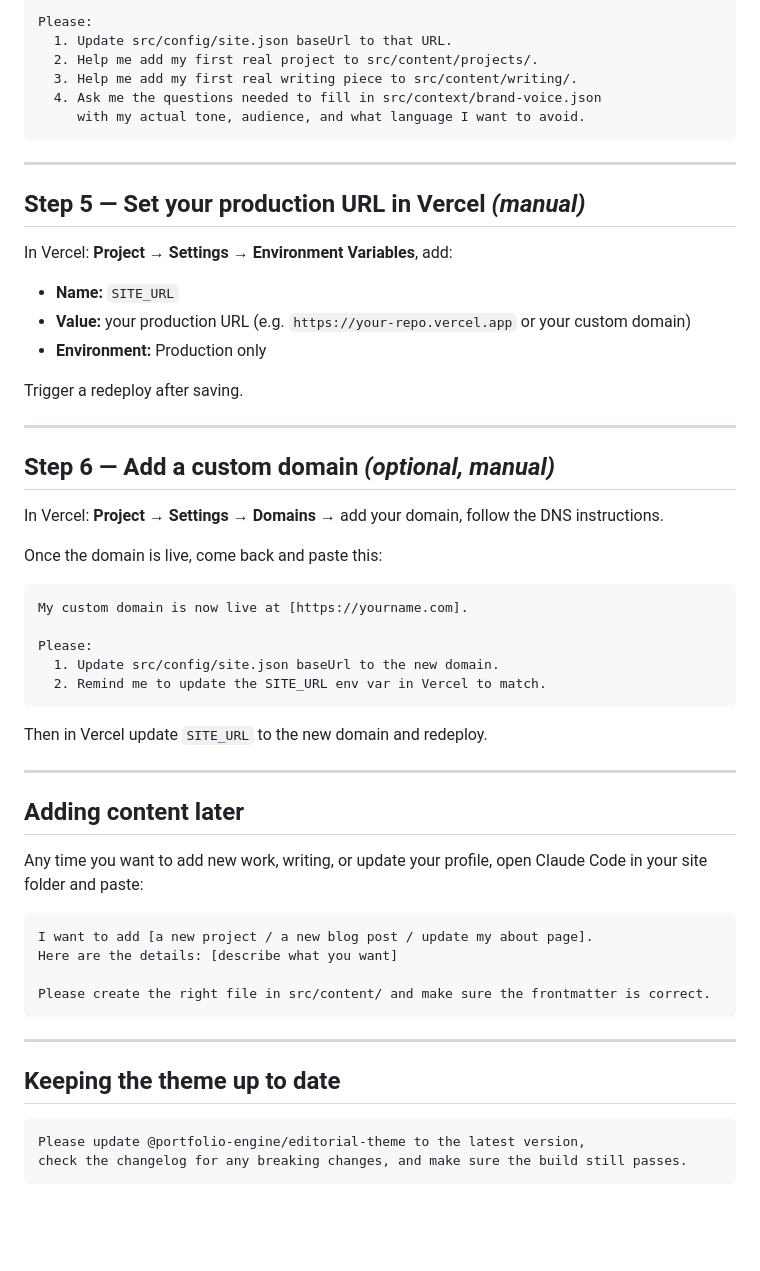
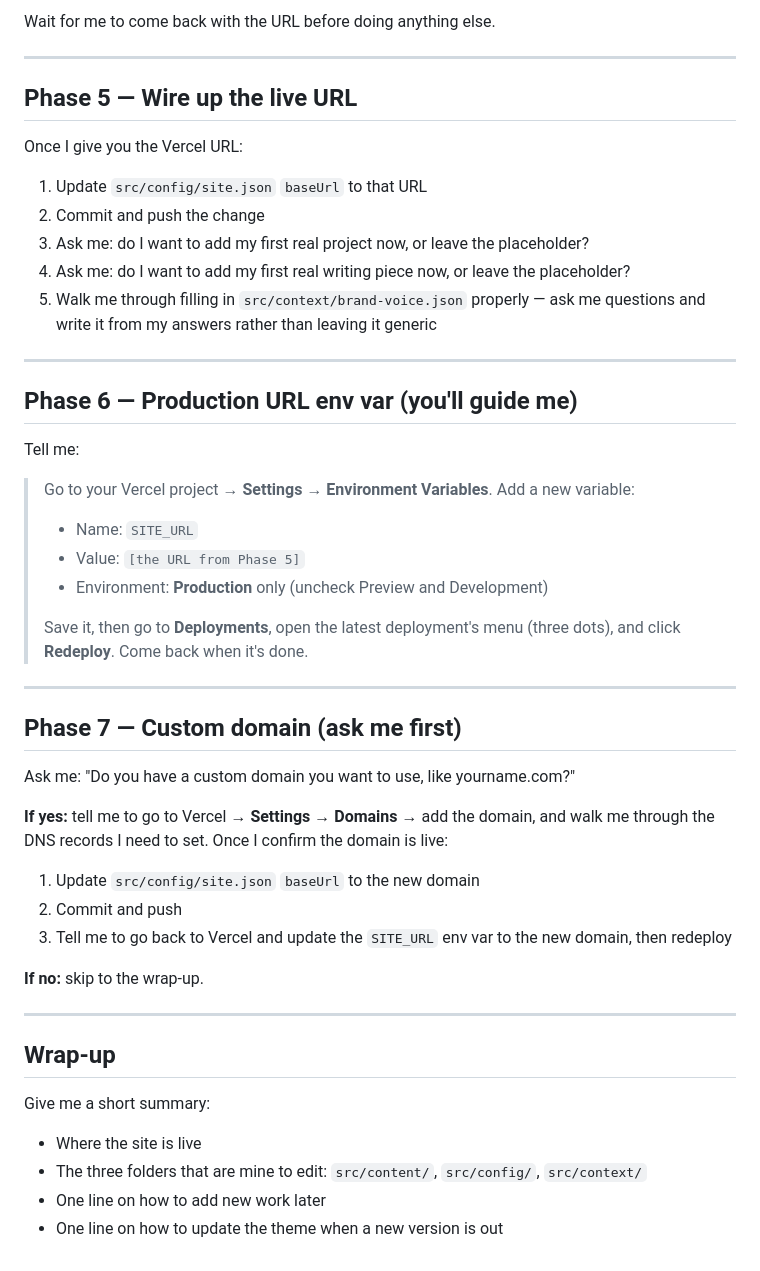
Before and after one commit to rainonej/portfolio-engine, a Markdown page: docs/downstream/setup-with-claude.md, the part around one of its changes. Rendered like a GitHub page; blank space fills up the shorter version.

````diff
--- a/docs/downstream/setup-with-claude.md
+++ b/docs/downstream/setup-with-claude.md
@@ -85,60 +84,60 @@ My site is live at [https://your-site.vercel.app].
 
-Please:
-  1. Update src/config/site.json baseUrl to that URL.
-  2. Help me add my first real project to src/content/projects/.
-  3. Help me add my first real writing piece to src/content/writing/.
-  4. Ask me the questions needed to fill in src/context/brand-voice.json
-     with my actual tone, audience, and what language I want to avoid.
-```
+Wait for me to come back with the URL before doing anything else.
 
 ---
 
-## Step 5 — Set your production URL in Vercel _(manual)_
+## Phase 5 — Wire up the live URL
 
-In Vercel: **Project → Settings → Environment Variables**, add:
+Once I give you the Vercel URL:
 
-- **Name:** `SITE_URL`
-- **Value:** your production URL (e.g. `https://your-repo.vercel.app` or your custom domain)
-- **Environment:** Production only
-
-Trigger a redeploy after saving.
+1. Update `src/config/site.json` `baseUrl` to that URL
+2. Commit and push the change
+3. Ask me: do I want to add my first real project now, or leave the placeholder?
+4. Ask me: do I want to add my first real writing piece now, or leave the placeholder?
+5. Walk me through filling in `src/context/brand-voice.json` properly — ask
+   me questions and write it from my answers rather than leaving it generic
 
 ---
 
-## Step 6 — Add a custom domain _(optional, manual)_
+## Phase 6 — Production URL env var (you'll guide me)
 
-In Vercel: **Project → Settings → Domains** → add your domain, follow the DNS instructions.
+Tell me:
 
-Once the domain is live, come back and paste this:
-
-```
-My custom domain is now live at [https://yourname.com].
-
-Please:
-  1. Update src/config/site.json baseUrl to the new domain.
-  2. Remind me to update the SITE_URL env var in Vercel to match.
-```
-
-Then in Vercel update `SITE_URL` to the new domain and redeploy.
+> Go to your Vercel project → **Settings → Environment Variables**. Add a
+> new variable:
+>
+> - Name: `SITE_URL`
+> - Value: `[the URL from Phase 5]`
+> - Environment: **Production** only (uncheck Preview and Development)
+>
+> Save it, then go to **Deployments**, open the latest deployment's menu
+> (three dots), and click **Redeploy**. Come back when it's done.
 
 ---
 
-## Adding content later
+## Phase 7 — Custom domain (ask me first)
 
-Any time you want to add new work, writing, or update your profile, open Claude Code in your site folder and paste:
+Ask me: "Do you have a custom domain you want to use, like yourname.com?"
 
-```
-I want to add [a new project / a new blog post / update my about page].
-Here are the details: [describe what you want]
+**If yes:** tell me to go to Vercel → **Settings → Domains** → add the
+domain, and walk me through the DNS records I need to set. Once I confirm the
+domain is live:
 
-Please create the right file in src/content/ and make sure the frontmatter is correct.
-```
+1. Update `src/config/site.json` `baseUrl` to the new domain
+2. Commit and push
+3. Tell me to go back to Vercel and update the `SITE_URL` env var to the new
+   domain, then redeploy
+
+**If no:** skip to the wrap-up.
 
 ---
 
-## Keeping the theme up to date
+## Wrap-up
 
-```
-Please update @portfolio-engine/editorial-theme to the latest version,
-check the changelog for any breaking changes, and make sure the build still passes.
-```
+Give me a short summary:
+
+- Where the site is live
+- The three folders that are mine to edit: `src/content/`, `src/config/`,
+  `src/context/`
+- One line on how to add new work later
+- One line on how to update the theme when a new version is out
````
Also changed, not shown: other parts of docs/downstream/setup-with-claude.md (+57 -58 lines), README.md (+7 -7 lines).
